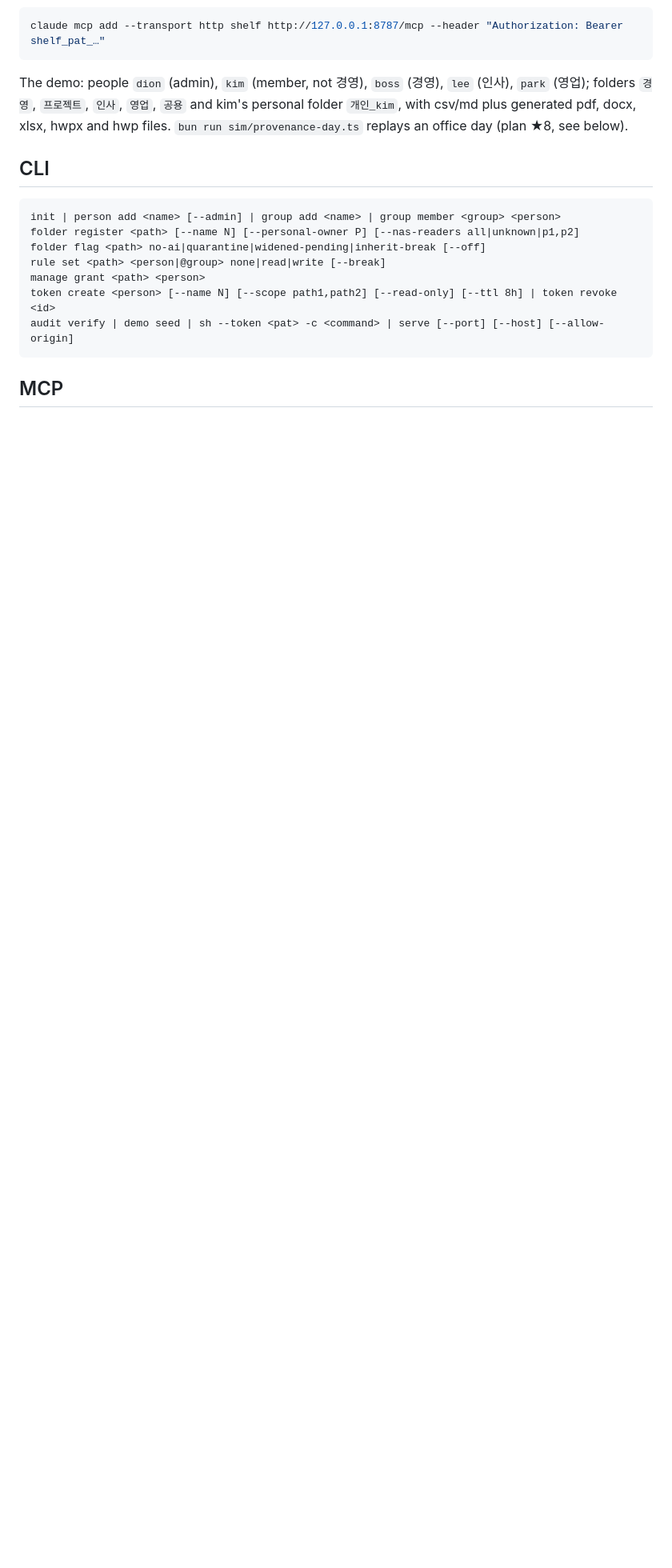
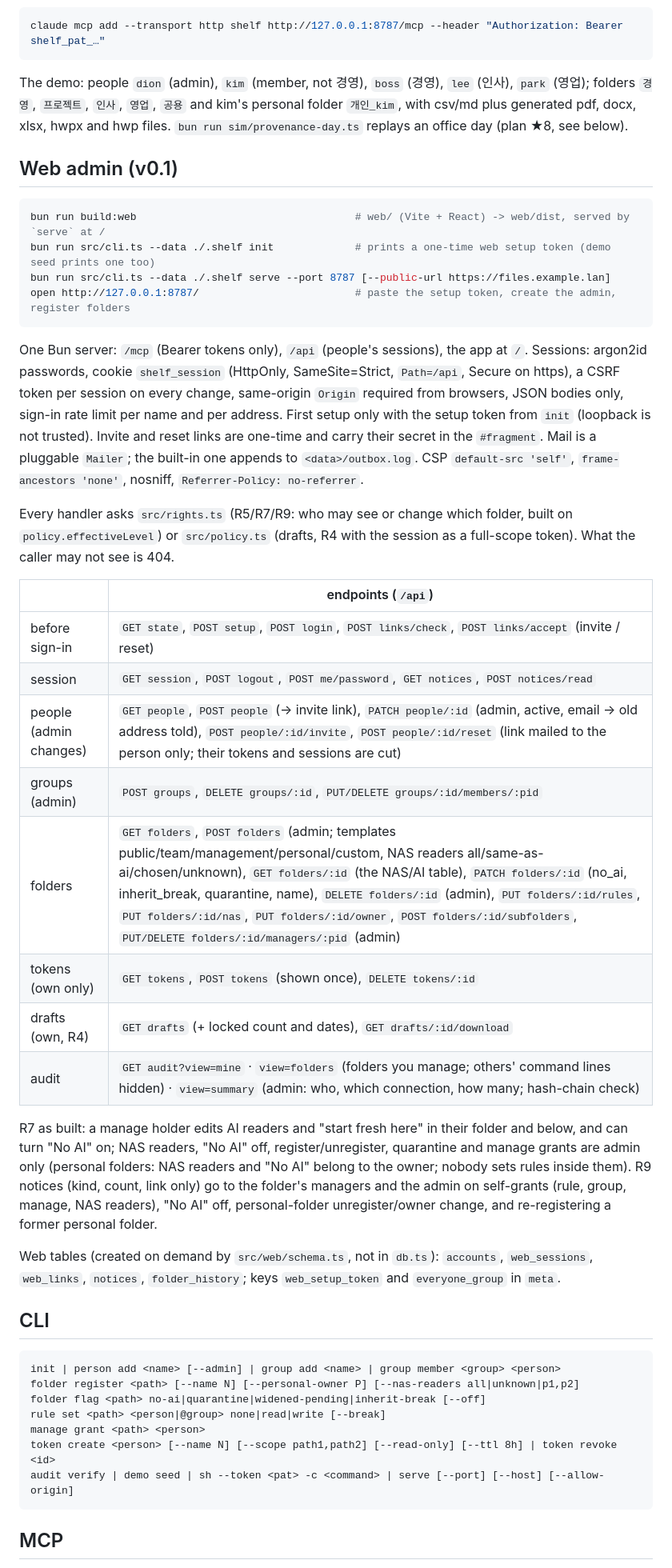
Before and after one commit to potenlab/trina-drive, a Markdown page: README.md, the part around one of its changes. Shown at 80% size. GitHub-like rendering; blank space fills up the shorter version.

Commit message:
README: web admin (how to run, security, endpoints, R7/R9 as built, web tables)
Co-Authored-By: Claude Opus 5.5 (1M context) <noreply@anthropic.com>

````diff
--- a/README.md
+++ b/README.md
@@ -41,6 +41,45 @@ claude mcp add --transport http shelf http://127.0.0.1:8787/mcp --header "Author
 The demo: people `dion` (admin), `kim` (member, not 경영), `boss` (경영), `lee` (인사), `park` (영업); folders
 `경영`, `프로젝트`, `인사`, `영업`, `공용` and kim's personal folder `개인_kim`, with csv/md plus generated pdf, docx,
 xlsx, hwpx and hwp files. `bun run sim/provenance-day.ts` replays an office day (plan ★8, see below).
+
+## Web admin (v0.1)
+
+```sh
+bun run build:web                                   # web/ (Vite + React) -> web/dist, served by `serve` at /
+bun run src/cli.ts --data ./.shelf init             # prints a one-time web setup token (demo seed prints one too)
+bun run src/cli.ts --data ./.shelf serve --port 8787 [--public-url https://files.example.lan]
+open http://127.0.0.1:8787/                         # paste the setup token, create the admin, register folders
+```
+
+One Bun server: `/mcp` (Bearer tokens only), `/api` (people's sessions), the app at `/`. Sessions: argon2id
+passwords, cookie `shelf_session` (HttpOnly, SameSite=Strict, `Path=/api`, Secure on https), a CSRF token per session
+on every change, same-origin `Origin` required from browsers, JSON bodies only, sign-in rate limit per name and per
+address. First setup only with the setup token from `init` (loopback is not trusted). Invite and reset links are
+one-time and carry their secret in the `#fragment`. Mail is a pluggable `Mailer`; the built-in one appends to
+`<data>/outbox.log`. CSP `default-src 'self'`, `frame-ancestors 'none'`, nosniff, `Referrer-Policy: no-referrer`.
+
+Every handler asks `src/rights.ts` (R5/R7/R9: who may see or change which folder, built on `policy.effectiveLevel`)
+or `src/policy.ts` (drafts, R4 with the session as a full-scope token). What the caller may not see is 404.
+
+| | endpoints (`/api`) |
+|---|---|
+| before sign-in | `GET state`, `POST setup`, `POST login`, `POST links/check`, `POST links/accept` (invite / reset) |
+| session | `GET session`, `POST logout`, `POST me/password`, `GET notices`, `POST notices/read` |
+| people (admin changes) | `GET people`, `POST people` (→ invite link), `PATCH people/:id` (admin, active, email → old address told), `POST people/:id/invite`, `POST people/:id/reset` (link mailed to the person only; their tokens and sessions are cut) |
+| groups (admin) | `POST groups`, `DELETE groups/:id`, `PUT/DELETE groups/:id/members/:pid` |
+| folders | `GET folders`, `POST folders` (admin; templates public/team/management/personal/custom, NAS readers all/same-as-ai/chosen/unknown), `GET folders/:id` (the NAS/AI table), `PATCH folders/:id` (no_ai, inherit_break, quarantine, name), `DELETE folders/:id` (admin), `PUT folders/:id/rules`, `PUT folders/:id/nas`, `PUT folders/:id/owner`, `POST folders/:id/subfolders`, `PUT/DELETE folders/:id/managers/:pid` (admin) |
+| tokens (own only) | `GET tokens`, `POST tokens` (shown once), `DELETE tokens/:id` |
+| drafts (own, R4) | `GET drafts` (+ locked count and dates), `GET drafts/:id/download` |
+| audit | `GET audit?view=mine` · `view=folders` (folders you manage; others' command lines hidden) · `view=summary` (admin: who, which connection, how many; hash-chain check) |
+
+R7 as built: a manage holder edits AI readers and "start fresh here" in their folder and below, and can turn
+"No AI" on; NAS readers, "No AI" off, register/unregister, quarantine and manage grants are admin only (personal
+folders: NAS readers and "No AI" belong to the owner; nobody sets rules inside them). R9 notices (kind, count, link
+only) go to the folder's managers and the admin on self-grants (rule, group, manage, NAS readers), "No AI" off,
+personal-folder unregister/owner change, and re-registering a former personal folder.
+
+Web tables (created on demand by `src/web/schema.ts`, not in `db.ts`): `accounts`, `web_sessions`, `web_links`,
+`notices`, `folder_history`; keys `web_setup_token` and `everyone_group` in `meta`.
 
 ## CLI
 
````
Also changed, not shown: other parts of README.md (+4 -2 lines).
